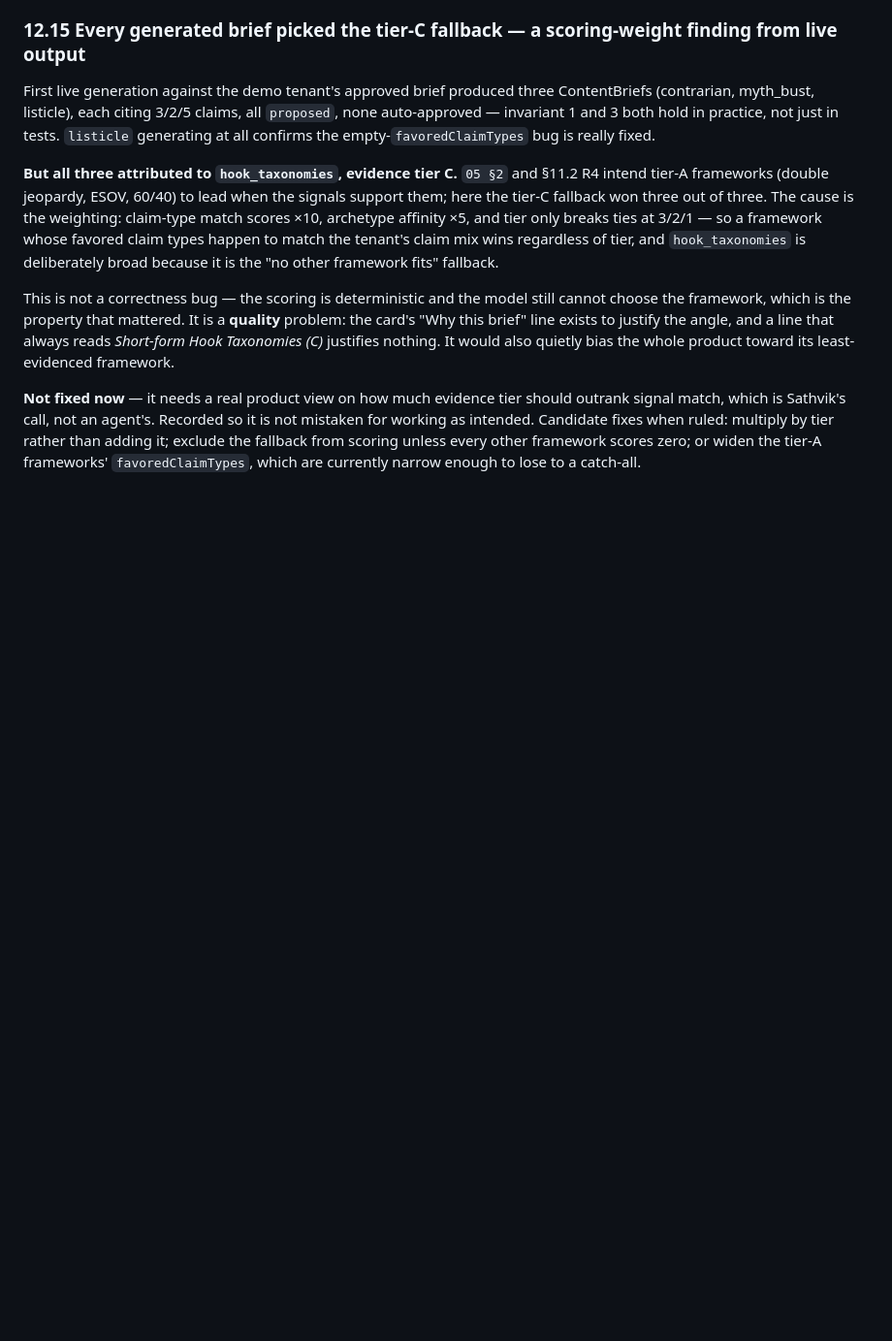
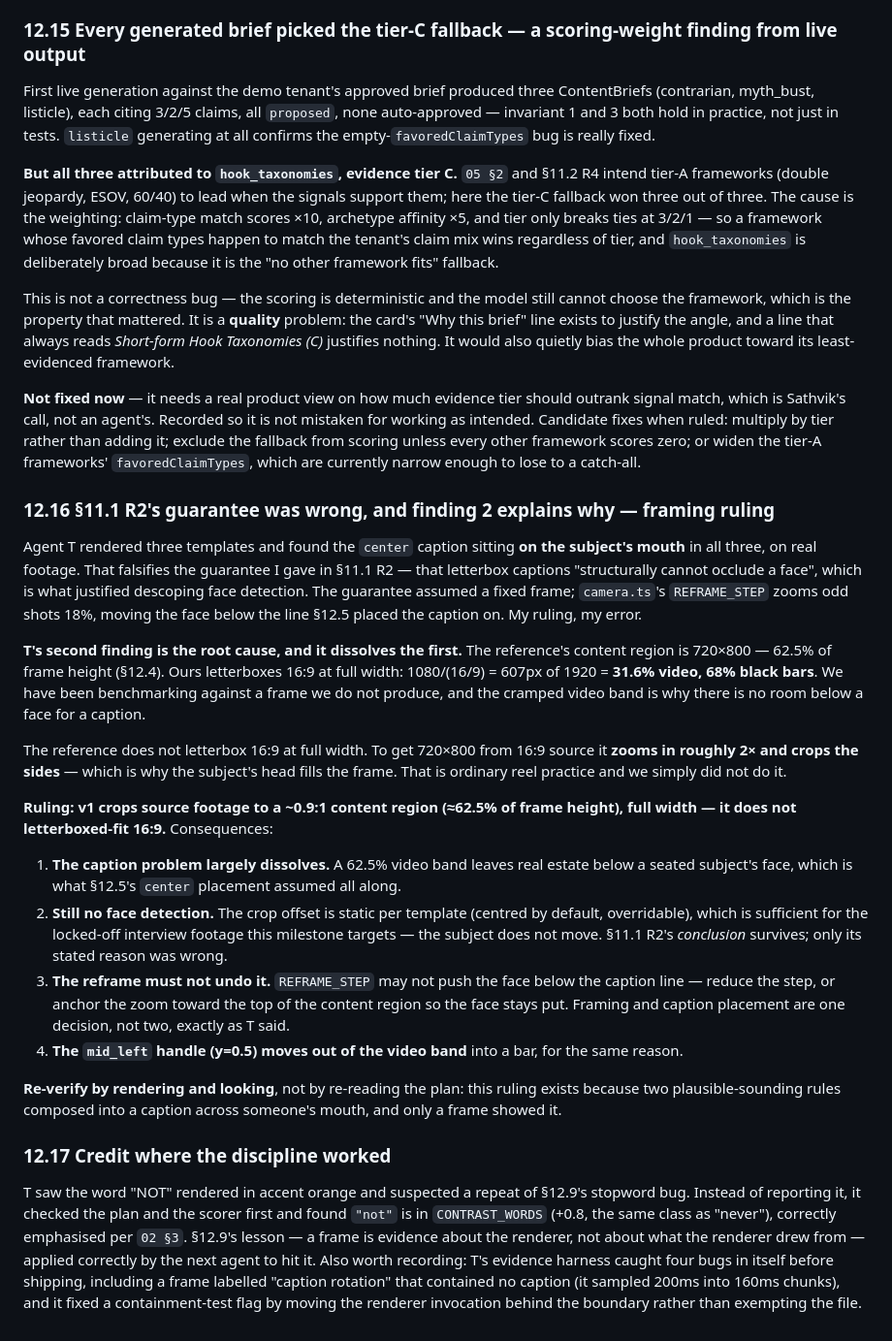
Before and after one commit to Perfstaq/mcos-bot, a Markdown page: docs/studio/ARCHITECTURE.md, the part around the change. Shown at 97% size. Rendered like a GitHub page; blank space fills up the shorter version.

Commit message:
docs(studio): the letterbox proportion is wrong, which put a caption on a mouth
R2 claimed letterbox captions structurally cannot occlude a face. They can:
the reframe zooms odd shots 18% and moves the face below the caption line.
Root cause is that we letterbox 16:9 at full width for a 31.6% video band,
while the reference crops to 0.9:1 for 62.5%. Cropping restores the room
the caption placement always assumed. Framing and caption placement are one
decision.

Co-Authored-By: Claude Fable 5 <noreply@anthropic.com>

```diff
--- a/docs/studio/ARCHITECTURE.md
+++ b/docs/studio/ARCHITECTURE.md
@@ -1193,3 +1193,48 @@ match, which is Sathvik's call, not an agent's. Recorded so it is not mistaken f
 intended. Candidate fixes when ruled: multiply by tier rather than adding it; exclude the fallback
 from scoring unless every other framework scores zero; or widen the tier-A frameworks'
 `favoredClaimTypes`, which are currently narrow enough to lose to a catch-all.
+
+### 12.16 §11.1 R2's guarantee was wrong, and finding 2 explains why — framing ruling
+
+Agent T rendered three templates and found the `center` caption sitting **on the subject's mouth**
+in all three, on real footage. That falsifies the guarantee I gave in §11.1 R2 — that letterbox
+captions "structurally cannot occlude a face", which is what justified descoping face detection.
+The guarantee assumed a fixed frame; `camera.ts`'s `REFRAME_STEP` zooms odd shots 18%, moving the
+face below the line §12.5 placed the caption on. My ruling, my error.
+
+**T's second finding is the root cause, and it dissolves the first.** The reference's content
+region is 720×800 — 62.5% of frame height (§12.4). Ours letterboxes 16:9 at full width:
+1080/(16/9) = 607px of 1920 = **31.6% video, 68% black bars**. We have been benchmarking against a
+frame we do not produce, and the cramped video band is why there is no room below a face for a
+caption.
+
+The reference does not letterbox 16:9 at full width. To get 720×800 from 16:9 source it **zooms in
+roughly 2× and crops the sides** — which is why the subject's head fills the frame. That is
+ordinary reel practice and we simply did not do it.
+
+**Ruling: v1 crops source footage to a ~0.9:1 content region (≈62.5% of frame height), full
+width — it does not letterboxed-fit 16:9.** Consequences:
+
+1. **The caption problem largely dissolves.** A 62.5% video band leaves real estate below a seated
+   subject's face, which is what §12.5's `center` placement assumed all along.
+2. **Still no face detection.** The crop offset is static per template (centred by default,
+   overridable), which is sufficient for the locked-off interview footage this milestone targets —
+   the subject does not move. §11.1 R2's *conclusion* survives; only its stated reason was wrong.
+3. **The reframe must not undo it.** `REFRAME_STEP` may not push the face below the caption line —
+   reduce the step, or anchor the zoom toward the top of the content region so the face stays put.
+   Framing and caption placement are one decision, not two, exactly as T said.
+4. **The `mid_left` handle (y=0.5) moves out of the video band** into a bar, for the same reason.
+
+**Re-verify by rendering and looking**, not by re-reading the plan: this ruling exists because two
+plausible-sounding rules composed into a caption across someone's mouth, and only a frame showed it.
+
+### 12.17 Credit where the discipline worked
+
+T saw the word "NOT" rendered in accent orange and suspected a repeat of §12.9's stopword bug.
+Instead of reporting it, it checked the plan and the scorer first and found `"not"` is in
+`CONTRAST_WORDS` (+0.8, the same class as "never"), correctly emphasised per `02 §3`. §12.9's
+lesson — a frame is evidence about the renderer, not about what the renderer drew from — applied
+correctly by the next agent to hit it. Also worth recording: T's evidence harness caught four bugs
+in itself before shipping, including a frame labelled "caption rotation" that contained no caption
+(it sampled 200ms into 160ms chunks), and it fixed a containment-test flag by moving the renderer
+invocation behind the boundary rather than exempting the file.
```
